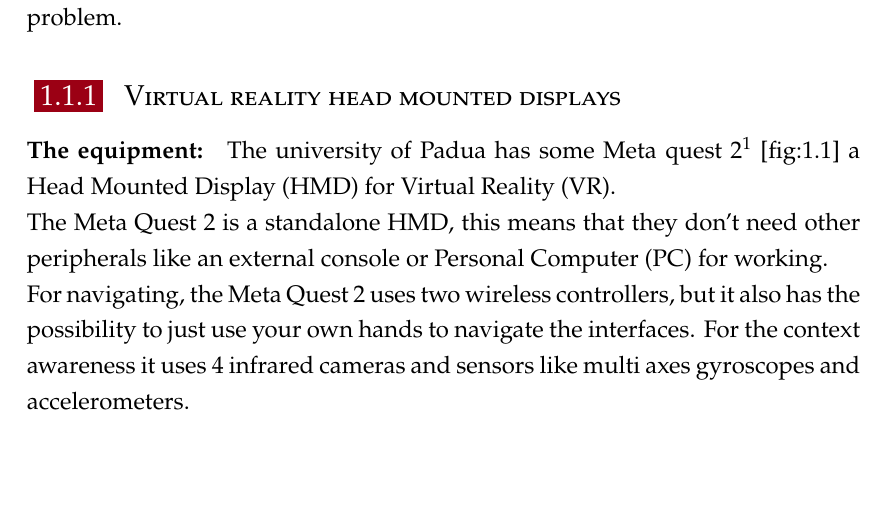
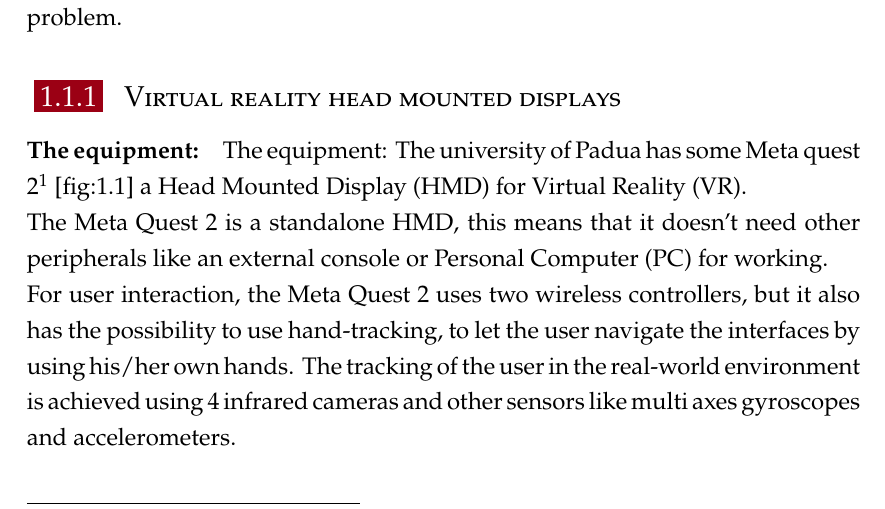
Before and after one commit to nicolaboscolocegion/TesiMagistrale, a LaTeX thesis (main.tex, which reads chapters/01_introduction.tex): part of page 19 of 43, cut so that both start at the same text, the shorter picture padded with empty space. Compiled offline with pdfLaTeX; a LaTeX package or settings file that is missing is left out.

Commit message:
correction

```diff
--- a/chapters/01_introduction.tex
+++ b/chapters/01_introduction.tex
@@ -14,10 +14,10 @@ Each 3D model can show every detail of the patient's heart, this can make surgeo
 \subsection{Virtual reality head mounted displays}
 
 \paragraph{The equipment:}
-The university of Padua has some Meta quest 2\footnote{All rights to meta reserved} [fig:\ref{fig:metaQuest2}] a \ac{HMD} for \ac{VR}. \\
-The Meta Quest 2 is a standalone \ac{HMD}, this means that they don't need other peripherals like an external console or \ac{PC} for working.\\
-For navigating, the Meta Quest 2 uses two wireless controllers, but it also has the possibility to just use your own hands to navigate the interfaces.
-For the context awareness it uses 4 infrared cameras and sensors like multi axes gyroscopes and accelerometers.\\
+The equipment: The university of Padua has some Meta quest 2\footnote{All rights to meta reserved} [fig:\ref{fig:metaQuest2}] a \ac{HMD} for \ac{VR}.\\
+The Meta Quest 2 is a standalone \ac{HMD}, this means that it doesn’t need other peripherals like an external console or \ac{PC} for working.\\
+For user interaction, the Meta Quest 2 uses two wireless controllers, but it also has the possibility to use hand-tracking, to let the user navigate the interfaces by using his/her own hands.
+The tracking of the user in the real-world environment is achieved using 4 infrared cameras and other sensors like multi axes gyroscopes and accelerometers.\\
 They use a custom version of the Android \ac{OS}, this can give a certain degree of liberty in creating APPs for the device.
 
 \begin{figure}[h]
```
